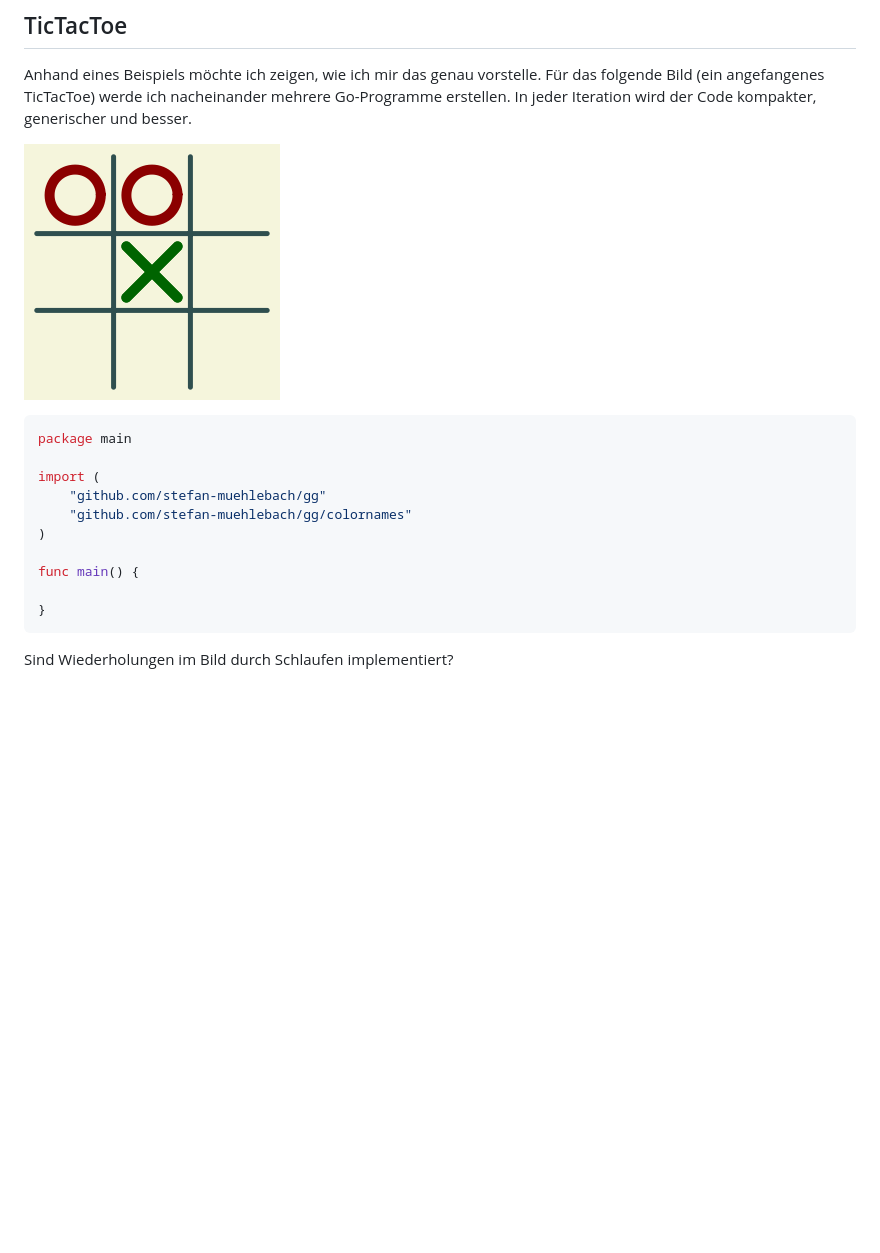
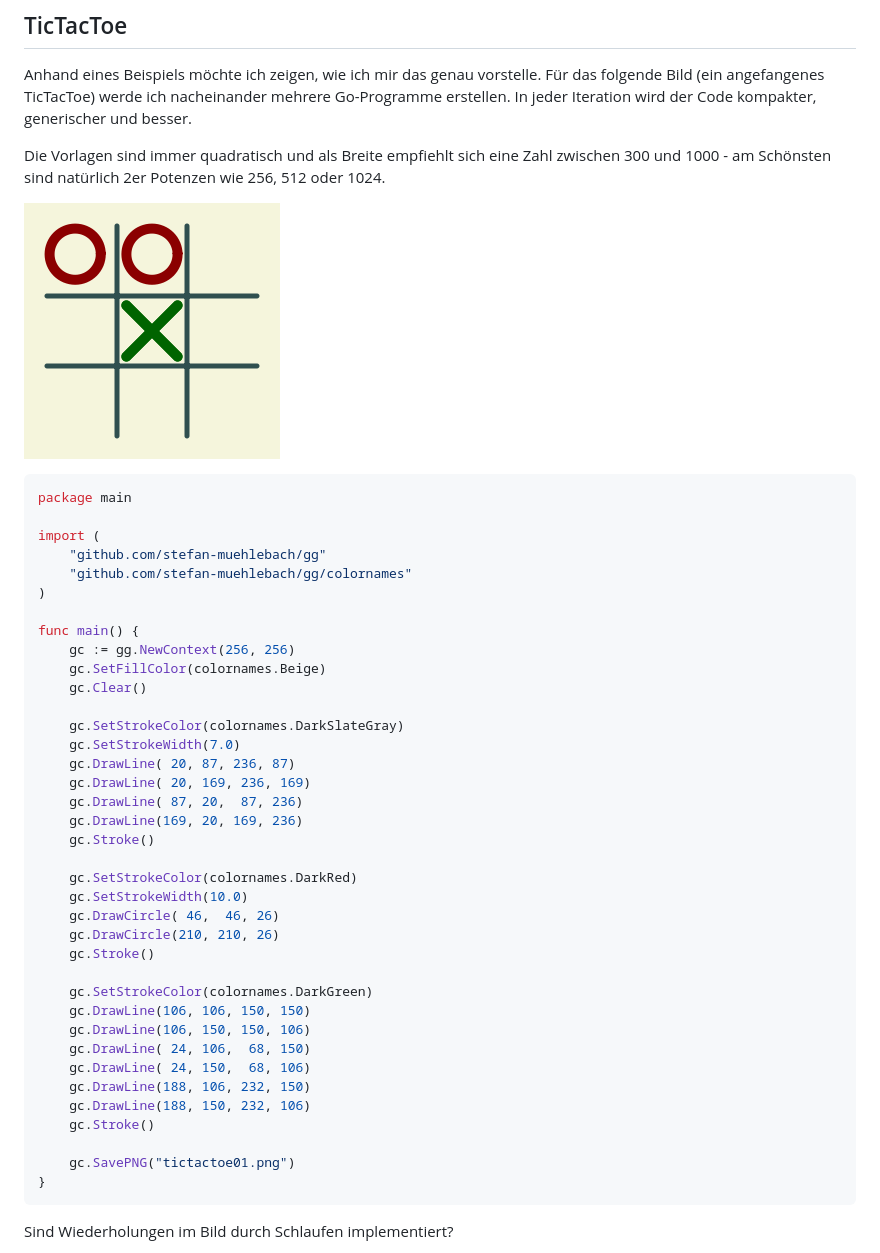
Before and after one commit to stefan-muehlebach/gg, a Markdown page: excercises/README.md, the part around the change. GitHub-like rendering; pictures changed too: excercises/squares.png; blank space fills up the shorter version.

Commit message:
LiteIDE

````diff
--- a/excercises/README.md
+++ b/excercises/README.md
@@ -18,6 +18,10 @@ Für das folgende Bild (ein angefangenes TicTacToe) werde ich nacheinander
 mehrere Go-Programme erstellen. In jeder Iteration wird der Code kompakter,
 generischer und besser.
 
+Die Vorlagen sind immer quadratisch und als Breite empfiehlt sich eine Zahl
+zwischen 300 und 1000 - am Schönsten sind natürlich 2er Potenzen wie 256, 512
+oder 1024.
+
 ![TicTacToe](squares.png)
 
 ```go
@@ -29,7 +33,34 @@ import (
 )
 
 func main() {
+	gc := gg.NewContext(256, 256)
+	gc.SetFillColor(colornames.Beige)
+	gc.Clear()
 
+    gc.SetStrokeColor(colornames.DarkSlateGray)
+    gc.SetStrokeWidth(7.0)
+    gc.DrawLine( 20, 87, 236, 87)
+    gc.DrawLine( 20, 169, 236, 169)
+    gc.DrawLine( 87, 20,  87, 236)
+    gc.DrawLine(169, 20, 169, 236)
+    gc.Stroke()
+
+    gc.SetStrokeColor(colornames.DarkRed)
+    gc.SetStrokeWidth(10.0)
+    gc.DrawCircle( 46,  46, 26)
+    gc.DrawCircle(210, 210, 26)
+    gc.Stroke()
+
+    gc.SetStrokeColor(colornames.DarkGreen)
+    gc.DrawLine(106, 106, 150, 150)
+    gc.DrawLine(106, 150, 150, 106)
+    gc.DrawLine( 24, 106,  68, 150)
+    gc.DrawLine( 24, 150,  68, 106)
+    gc.DrawLine(188, 106, 232, 150)
+    gc.DrawLine(188, 150, 232, 106)
+    gc.Stroke()
+
+	gc.SavePNG("tictactoe01.png")
 }
 ```
 
````
Also changed, not shown: 1 other file.
